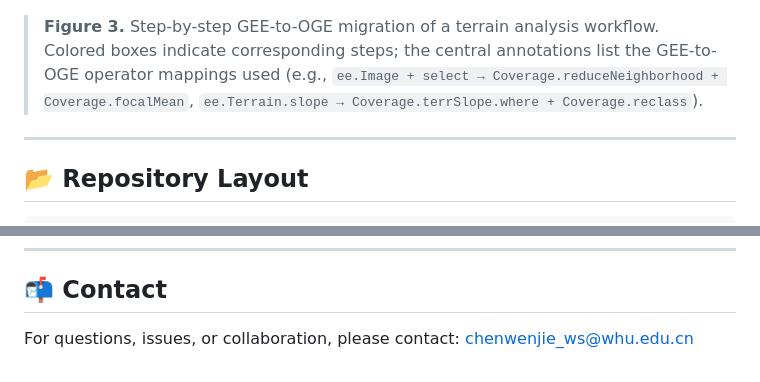
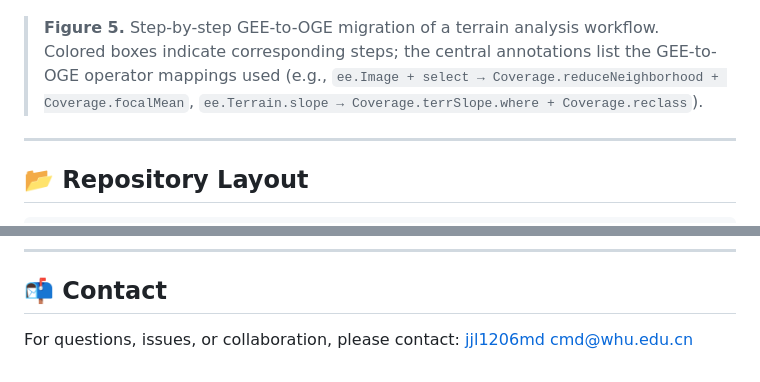
Before and after one commit to GenuineJianyuan/GEE2OGE, a Markdown page: README.md, 2 parts joined by grey strips. GitHub-like rendering.

```diff
--- a/README.md
+++ b/README.md
@@ -43,7 +65,7 @@ The figure below shows a side-by-side comparison of a 7-step terrain analysis wo
 
 ![GEE vs OGE Code Comparison](images/gee2oge_code_comparison.png)
 
-> **Figure 3.** Step-by-step GEE-to-OGE migration of a terrain analysis workflow. Colored boxes indicate corresponding steps; the central annotations list the GEE-to-OGE operator mappings used (e.g., `ee.Image + select → Coverage.reduceNeighborhood + Coverage.focalMean`, `ee.Terrain.slope → Coverage.terrSlope.where + Coverage.reclass`).
+> **Figure 5.** Step-by-step GEE-to-OGE migration of a terrain analysis workflow. Colored boxes indicate corresponding steps; the central annotations list the GEE-to-OGE operator mappings used (e.g., `ee.Image + select → Coverage.reduceNeighborhood + Coverage.focalMean`, `ee.Terrain.slope → Coverage.terrSlope.where + Coverage.reclass`).
 
 ---
 
@@ -284,4 +306,5 @@ If you use GEE2OGE in academic work, please cite the corresponding paper once it
 
 ## 📬 Contact
 
-For questions, issues, or collaboration, please contact: [chenwenjie_ws@whu.edu.cn](mailto:chenwenjie_ws@whu.edu.cn)
+For questions, issues, or collaboration, please contact: [jjl1206md
+cmd@whu.edu.cn](mailto:chenwenjie_ws@whu.edu.cn)
```
Also changed, not shown: other parts of README.md (+23 -1 lines), images/step1_semantic_prompt.png (added), images/step2_api_prompt.png (added).
